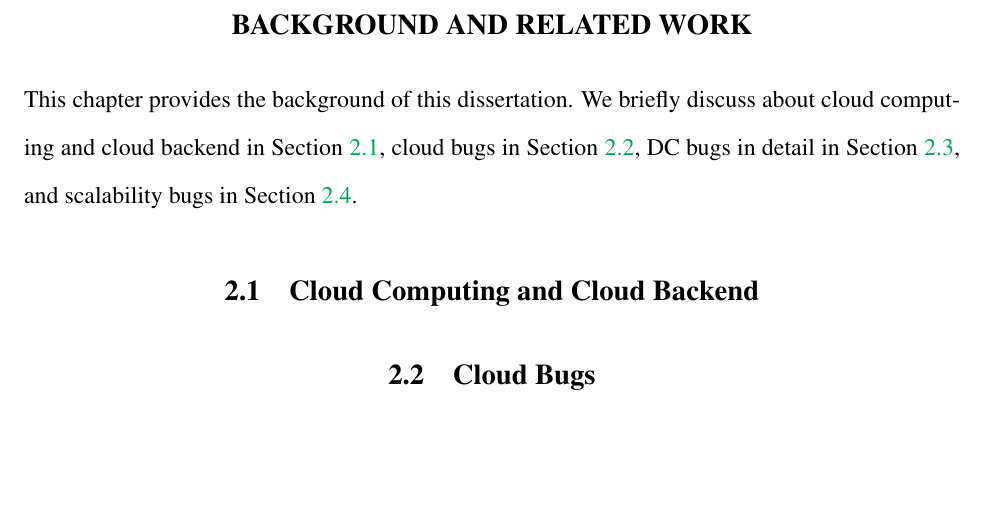
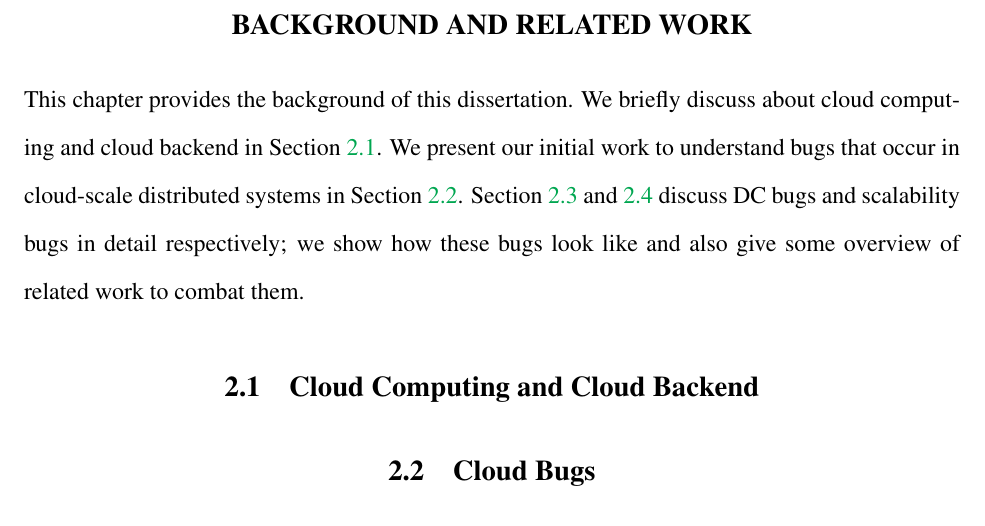
Before and after one commit to tanakorn/dissertation, a LaTeX thesis (main.tex, which reads main-bg.tex): part of page 18 of 47, cut so that both start at the same text, the shorter picture padded with empty space. Compiled offline with pdfLaTeX.

Commit message:
Fix prologue

```diff
--- a/main-bg.tex
+++ b/main-bg.tex
@@ -2,12 +2,14 @@
 \label{chp-bg}
 
 This chapter provides the background of this dissertation. We briefly discuss
-about cloud computing and cloud backend in Section \ref{bg-cloud}, cloud bugs
-in Section \ref{bg-bugs}, DC bugs in detail in Section \ref{bg-dc}, and
-scalability bugs in Section \ref{bg-sc}.
+about cloud computing and cloud backend in Section \ref{bg-cloud}. We present
+our initial work to understand bugs that occur in cloud-scale distributed
+systems in Section \ref{bg-bugs}. Section \ref{bg-dc} and \ref{bg-sc} discuss DC
+bugs and scalability bugs in detail respectively; we show how these bugs look
+like and also give some overview of related work to combat them.
 %
-%We also discuss about related work to combat DC bugs and scalability bugs at the
-%end of this chapter (Section \ref{bg-related}).
+%We also discuss about related work to combat DC bugs and scalability bugs at
+%the end of this chapter (Section \ref{bg-related}).
 
 \input{bg-cloud} % talk about cloud-scale distributed systems
 \input{bg-bugs} % talk about cloud bugs
```
